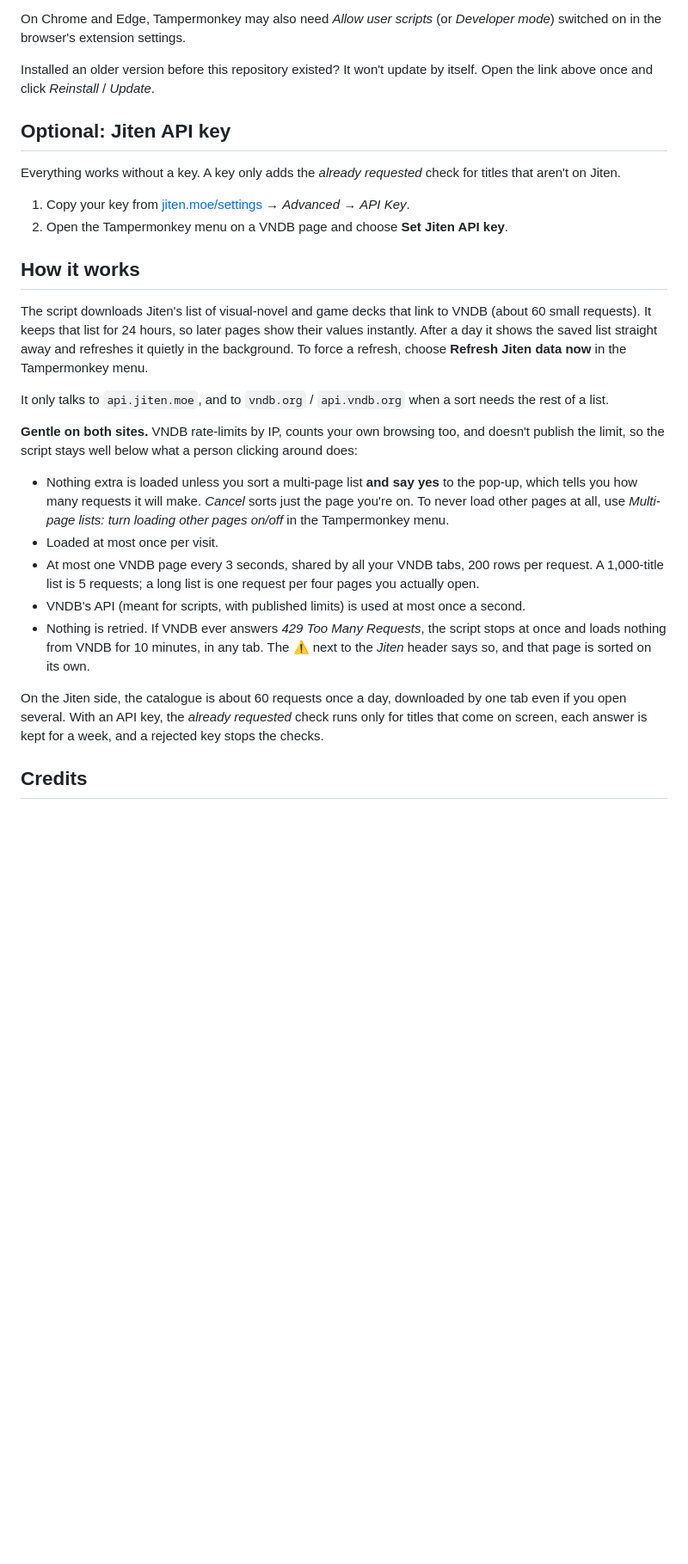
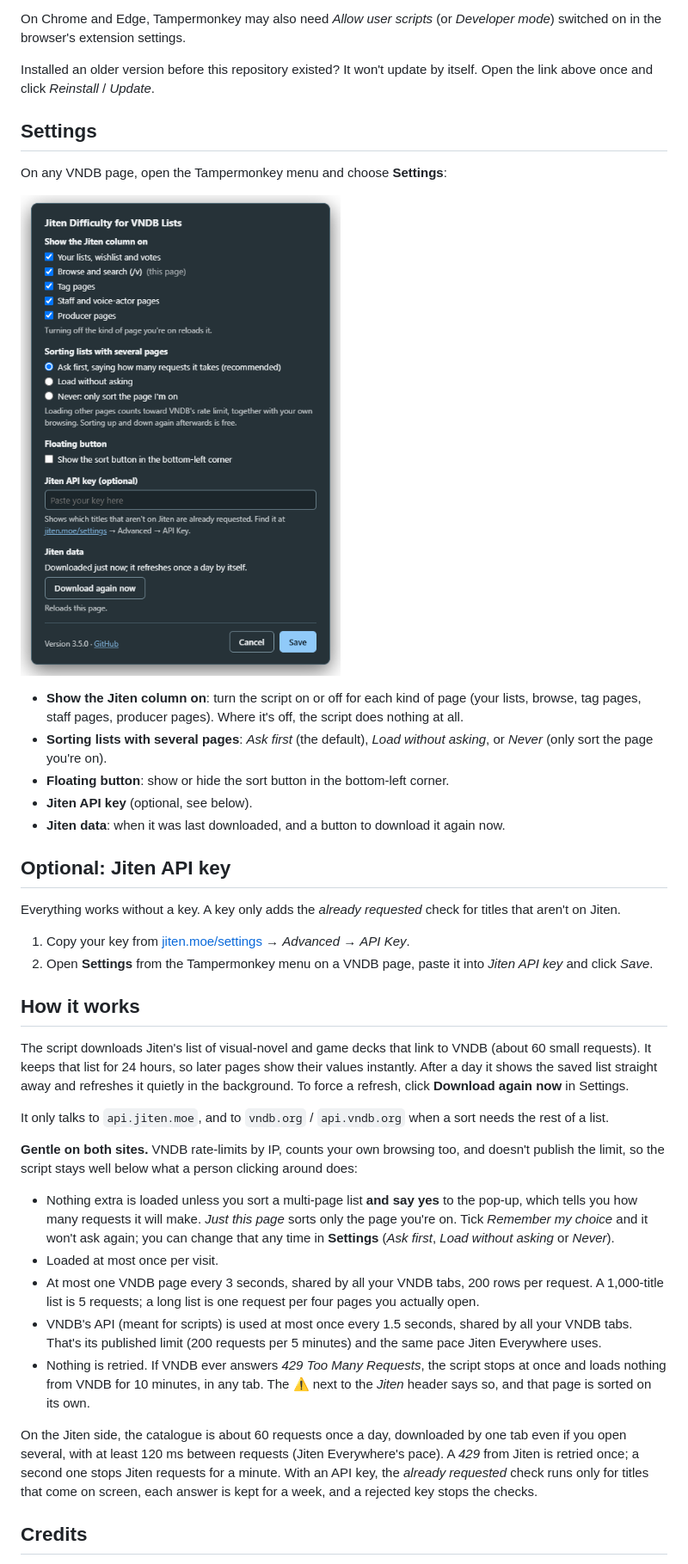
Before and after one commit to BeannieMoon/jiten-vndb-lists, a Markdown page: README.md, the part around one of its changes. Shown at 86% size. Rendered like a GitHub page; pictures changed too: screenshots/settings.png (added); blank space fills up the shorter version.

```diff
--- a/README.md
+++ b/README.md
@@ -92,19 +92,33 @@ in the browser's extension settings.
 Installed an older version before this repository existed? It won't update by itself. Open the link above once
 and click *Reinstall* / *Update*.
 
+## Settings
+
+On any VNDB page, open the Tampermonkey menu and choose **Settings**:
+
+![The Settings window](screenshots/settings.png)
+
+- **Show the Jiten column on**: turn the script on or off for each kind of page (your lists, browse,
+  tag pages, staff pages, producer pages). Where it's off, the script does nothing at all.
+- **Sorting lists with several pages**: *Ask first* (the default), *Load without asking*, or *Never*
+  (only sort the page you're on).
+- **Floating button**: show or hide the sort button in the bottom-left corner.
+- **Jiten API key** (optional, see below).
+- **Jiten data**: when it was last downloaded, and a button to download it again now.
+
 ## Optional: Jiten API key
 
 Everything works without a key. A key only adds the *already requested* check for titles that aren't on Jiten.
 
 1. Copy your key from [jiten.moe/settings](https://jiten.moe/settings) → *Advanced* → *API Key*.
-2. Open the Tampermonkey menu on a VNDB page and choose **Set Jiten API key**.
+2. Open **Settings** from the Tampermonkey menu on a VNDB page, paste it into *Jiten API key* and click *Save*.
 
 ## How it works
 
 The script downloads Jiten's list of visual-novel and game decks that link to VNDB (about 60 small requests).
 It keeps that list for 24 hours, so later pages show their values instantly.
 After a day it shows the saved list straight away and refreshes it quietly in the background.
-To force a refresh, choose **Refresh Jiten data now** in the Tampermonkey menu.
+To force a refresh, click **Download again now** in Settings.
 
 It only talks to `api.jiten.moe`, and to `vndb.org` / `api.vndb.org` when a sort needs the rest of a list.
 
@@ -112,18 +126,20 @@ It only talks to `api.jiten.moe`, and to `vndb.org` / `api.vndb.org` when a sort
 so the script stays well below what a person clicking around does:
 
 - Nothing extra is loaded unless you sort a multi-page list **and say yes** to the pop-up, which tells you how many
-  requests it will make. *Cancel* sorts just the page you're on. To never load other pages at all, use
-  *Multi-page lists: turn loading other pages on/off* in the Tampermonkey menu.
+  requests it will make. *Just this page* sorts only the page you're on. Tick *Remember my choice* and it won't ask
+  again; you can change that any time in **Settings** (*Ask first*, *Load without asking* or *Never*).
 - Loaded at most once per visit.
 - At most one VNDB page every 3 seconds, shared by all your VNDB tabs, 200 rows per request.
   A 1,000-title list is 5 requests; a long list is one request per four pages you actually open.
-- VNDB's API (meant for scripts, with published limits) is used at most once a second.
+- VNDB's API (meant for scripts) is used at most once every 1.5 seconds, shared by all your VNDB tabs.
+  That's its published limit (200 requests per 5 minutes) and the same pace Jiten Everywhere uses.
 - Nothing is retried. If VNDB ever answers *429 Too Many Requests*, the script stops at once and loads nothing
   from VNDB for 10 minutes, in any tab. The ⚠ next to the *Jiten* header says so, and that page is sorted on its own.
 
-On the Jiten side, the catalogue is about 60 requests once a day, downloaded by one tab even if you open several.
-With an API key, the *already requested* check runs only for titles that come on screen, each answer is kept for a
-week, and a rejected key stops the checks.
+On the Jiten side, the catalogue is about 60 requests once a day, downloaded by one tab even if you open several,
+with at least 120 ms between requests (Jiten Everywhere's pace). A *429* from Jiten is retried once; a second one
+stops Jiten requests for a minute. With an API key, the *already requested* check runs only for titles that come on
+screen, each answer is kept for a week, and a rejected key stops the checks.
 
 ## Credits
 
```
Also changed, not shown: other parts of README.md (+3 -3 lines), 1 other file.
